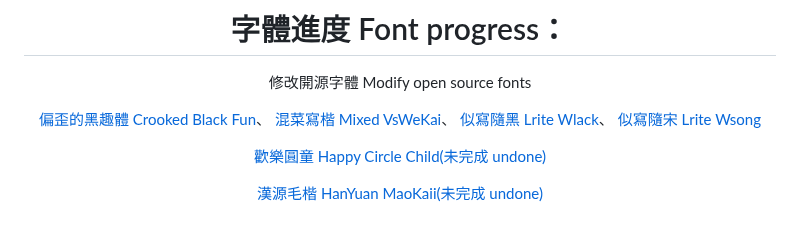
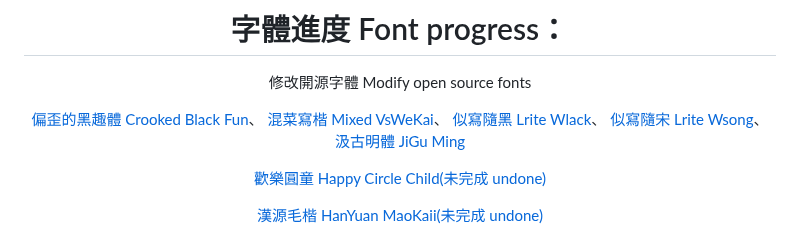
Before and after one commit to FWHP-Enfun/FWHP-Enfun, a Markdown page: README.md, the part around the change. GitHub-like rendering.

```diff
--- a/README.md
+++ b/README.md
@@ -60,7 +60,8 @@ The copyright belongs to the font company and me (the person who changed the cha
 [偏歪的黑趣體 Crooked Black Fun](https://github.com/FWHP-Enfun/Crooked-Black-Fun)、
 [混菜寫楷 Mixed VsWeKai](https://github.com/FWHP-Enfun/Mixed-VsWeKai)、
 [似寫隨黑 Lrite Wlack](https://github.com/FWHP-Enfun/Lrite-Wlack)、
-[似寫隨宋 Lrite Wsong](https://github.com/FWHP-Enfun/Lrite-Wsong)
+[似寫隨宋 Lrite Wsong](https://github.com/FWHP-Enfun/Lrite-Wsong)、
+[汲古明體 JiGu Ming](https://github.com/FWHP-Enfun/JiGu-Ming)
 
 [歡樂圓童 Happy Circle Child(未完成 undone)](https://github.com/FWHP-Enfun/FWHP-Enfun/blob/main/Font/Progress/Happy%20Circle%20Child.md)
 
```
